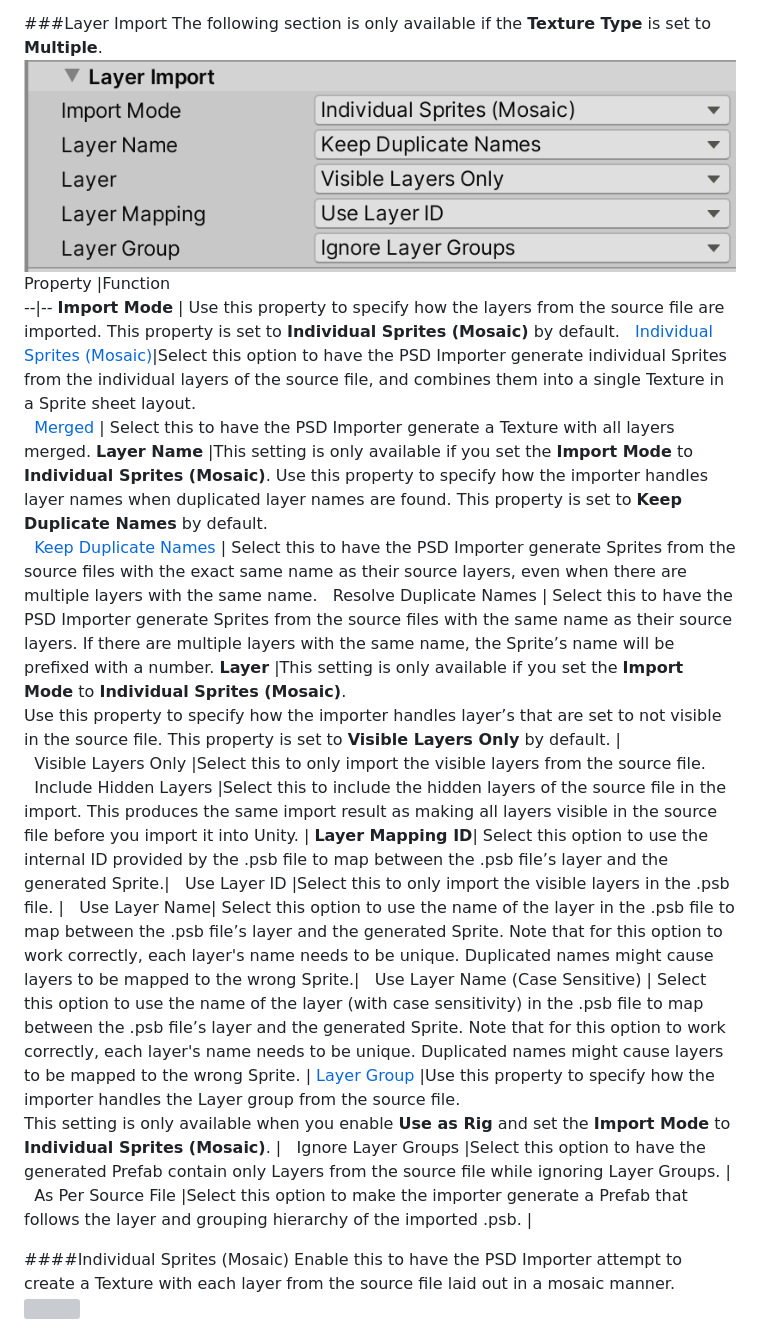
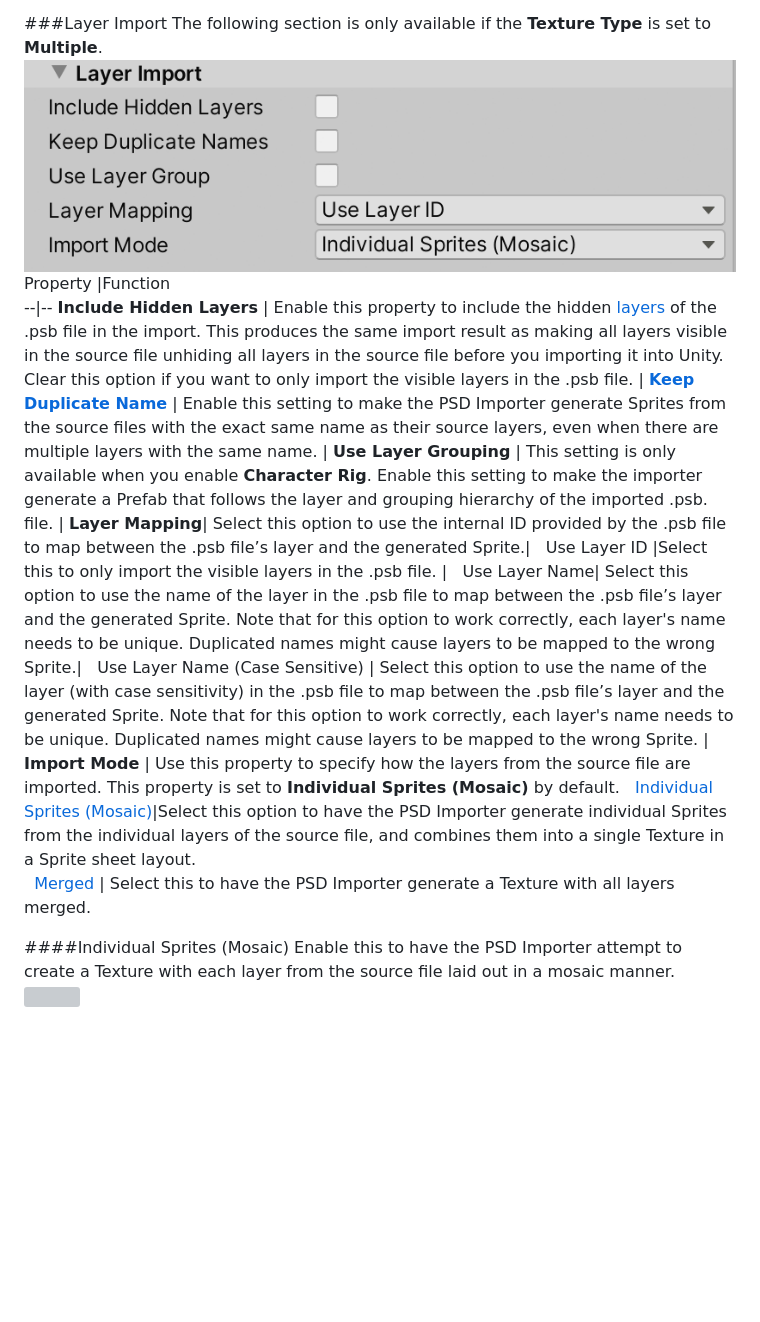
Before and after one commit to needle-mirror/com.unity.2d.psdimporter, a Markdown page: Documentation~/PSD-importer-properties.md, the part around the change. Rendered like a GitHub page; pictures changed too: Documentation~/images/psdimporter-properties-v6-21.2-layerimport.png; blank space fills up the shorter version; grey boxes are pictures that could not be loaded.

```diff
--- a/Documentation~/PSD-importer-properties.md
+++ b/Documentation~/PSD-importer-properties.md
@@ -35,22 +35,16 @@ The following section is only available if the **Texture Type** is set to **Mult
 ![](images/psdimporter-properties-v6-21.2-layerimport.png)
 Property  |Function
 --|--
+**Include Hidden Layers** | Enable this property to include the hidden [layers](https://helpx.adobe.com/photoshop/using/layer-basics.html#layers_panel_overview) of the .psb file in the import. This produces the same import result as making all layers visible in the source file unhiding all layers in the source file before you importing it into Unity. Clear this option if you want to only import the visible layers in the .psb file. |
+[__Keep Duplicate Name__](#keep-duplicate-name) | Enable this setting to make the PSD Importer generate Sprites from the source files with the exact same name as their source layers, even when there are multiple layers with the same name. |
+__Use Layer Grouping__<a name="LayerGrouping"></a> | This setting is only available when you enable __Character Rig__. Enable this setting to make the importer generate a Prefab that follows the layer and grouping hierarchy of the imported .psb. file. |
+**Layer Mapping**|  Select this option to use the internal ID provided by the .psb file to map between the .psb file’s layer and the generated Sprite.|
+&nbsp;&nbsp;Use Layer ID   |Select this to only import the visible layers in the .psb file.   |
+&nbsp;&nbsp;Use Layer Name| Select this option to use the name of the layer in the .psb file to map between the .psb file’s layer and the generated Sprite. Note that for this option to work correctly, each layer's name needs to be unique. Duplicated names might cause layers to be mapped to the wrong Sprite.|
+&nbsp;&nbsp;Use Layer Name (Case Sensitive)   |  Select this option to use the name of the layer (with case sensitivity) in the .psb file to map between the .psb file’s layer and the generated Sprite. Note that for this option to work correctly, each layer's name needs to be unique. Duplicated names might cause layers to be mapped to the wrong Sprite. |
 **Import Mode**  |  Use this property to specify how the layers from the source file are imported. This property is set to **Individual Sprites (Mosaic)** by default.
 &nbsp;&nbsp;[Individual Sprites (Mosaic)](#Mosaic)|Select this option to have the PSD Importer generate individual Sprites from  the individual layers of the source file, and combines them into a single Texture in a Sprite sheet layout.
 &nbsp;&nbsp;[Merged](#merged)  | Select this to have the PSD Importer generate a Texture with all layers merged.
-**Layer Name**  |This setting is only available if you set the **Import Mode** to **Individual Sprites (Mosaic)**. Use this property to specify how the importer handles layer names when duplicated layer names are found. This property is set to **Keep Duplicate Names** by default.
-&nbsp;&nbsp;[Keep Duplicate Names](#keep-duplicate-names) | Select this to have the PSD Importer generate Sprites from the source files with the exact same name as their source layers, even when there are multiple layers with the same name.
-&nbsp;&nbsp;Resolve Duplicate Names  | Select this to have the PSD Importer generate Sprites from the source files with the same name as their source layers. If there are multiple layers with the same name, the Sprite’s name will be prefixed with a number.
-**Layer**  |This setting is only available if you set the **Import Mode** to **Individual Sprites (Mosaic)**.<br/>Use this property to specify how the importer handles layer’s that are set to not visible in the source file. This property is set to **Visible Layers Only** by default.   |
-&nbsp;&nbsp;Visible Layers Only  |Select this to only import the visible layers from the source file.
-&nbsp;&nbsp;Include Hidden Layers  |Select this to include the hidden layers of the source file in the import. This produces the same import result as making all layers visible in the source file before you import it into Unity.  |
-**Layer Mapping ID**|  Select this option to use the internal ID provided by the .psb file to map between the .psb file’s layer and the generated Sprite.|
-&nbsp;&nbsp;Use Layer ID   |Select this to only import the visible layers in the .psb file.   |
-&nbsp;&nbsp;Use Layer Name| Select this option to use the name of the layer in the .psb file to map between the .psb file’s layer and the generated Sprite. Note that for this option to work correctly, each layer's name needs to be unique. Duplicated names might cause layers to be mapped to the wrong Sprite.|
-&nbsp;&nbsp;Use Layer Name (Case Sensitive)   |  Select this option to use the name of the layer (with case sensitivity) in the .psb file to map between the .psb file’s layer and the generated Sprite. Note that for this option to work correctly, each layer's name needs to be unique. Duplicated names might cause layers to be mapped to the wrong Sprite. |
-[Layer Group](#layer-group)   |Use this property to specify how the importer handles the Layer group from the source file.<br/>This setting is only available when you enable **Use as Rig** and set the **Import Mode** to **Individual Sprites (Mosaic)**.   |
-&nbsp;&nbsp;Ignore Layer Groups   |Select this option to have the generated Prefab contain only Layers from the source file while ignoring Layer Groups.   |
-&nbsp;&nbsp;As Per Source File   |Select this option to make the importer generate a Prefab that follows the layer and grouping hierarchy of the imported .psb.   |
 
 ####<a name="Mosaic">Individual Sprites (Mosaic)</a>
 Enable this to have the PSD Importer attempt to create a Texture with each layer from the source file laid out in a mosaic manner.
```
Also changed, not shown: CHANGELOG.md (+8 -0 lines), Documentation~/PSD-override.md (+7 -27 lines), Documentation~/images/PSDImporterOverride.png (added), 3 other files.
